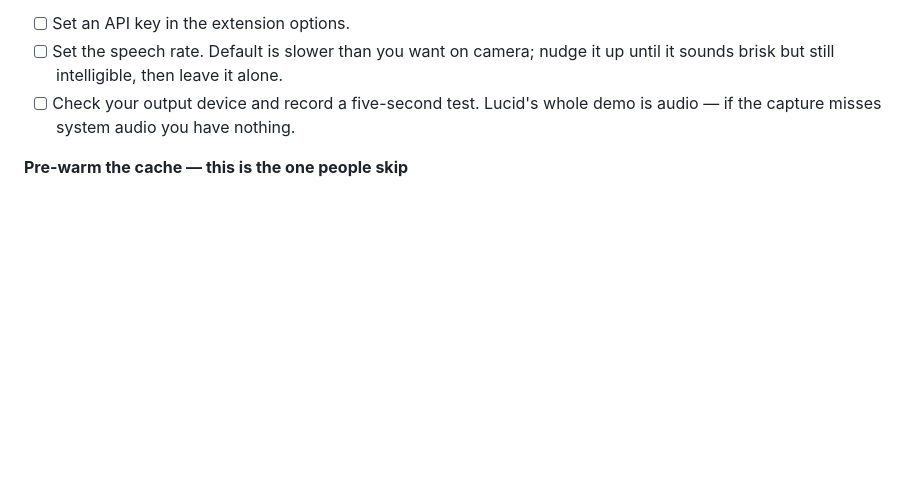
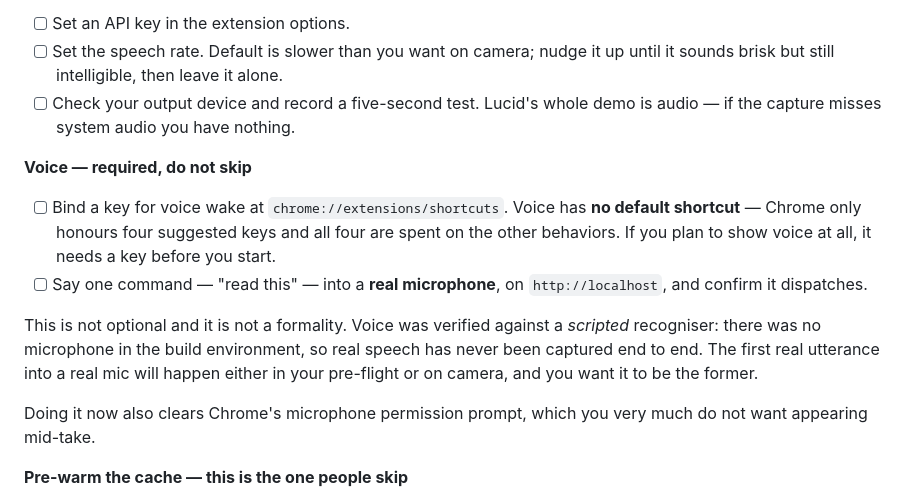
Before and after one commit to Viktor-Nedev/lucid, a Markdown page: DEMO.md, the part around the change. Drawn GitHub-style; blank space fills up the shorter version.

```diff
--- a/DEMO.md
+++ b/DEMO.md
@@ -37,6 +37,22 @@ Do all of this **before** you start recording. Most of it cannot be fixed mid-ta
       brisk but still intelligible, then leave it alone.
 - [ ] Check your output device and record a five-second test. Lucid's whole demo is audio — if the
       capture misses system audio you have nothing.
+
+**Voice — required, do not skip**
+
+- [ ] Bind a key for voice wake at `chrome://extensions/shortcuts`. Voice has **no default
+      shortcut** — Chrome only honours four suggested keys and all four are spent on the other
+      behaviors. If you plan to show voice at all, it needs a key before you start.
+- [ ] Say one command — "read this" — into a **real microphone**, on `http://localhost`, and
+      confirm it dispatches.
+
+This is not optional and it is not a formality. Voice was verified against a *scripted*
+recogniser: there was no microphone in the build environment, so real speech has never been
+captured end to end. The first real utterance into a real mic will happen either in your pre-flight
+or on camera, and you want it to be the former.
+
+Doing it now also clears Chrome's microphone permission prompt, which you very much do not want
+appearing mid-take.
 
 **Pre-warm the cache — this is the one people skip**
 
```
Also changed, not shown: README.md (+4 -1 lines), TESTING.md (+8 -2 lines).
